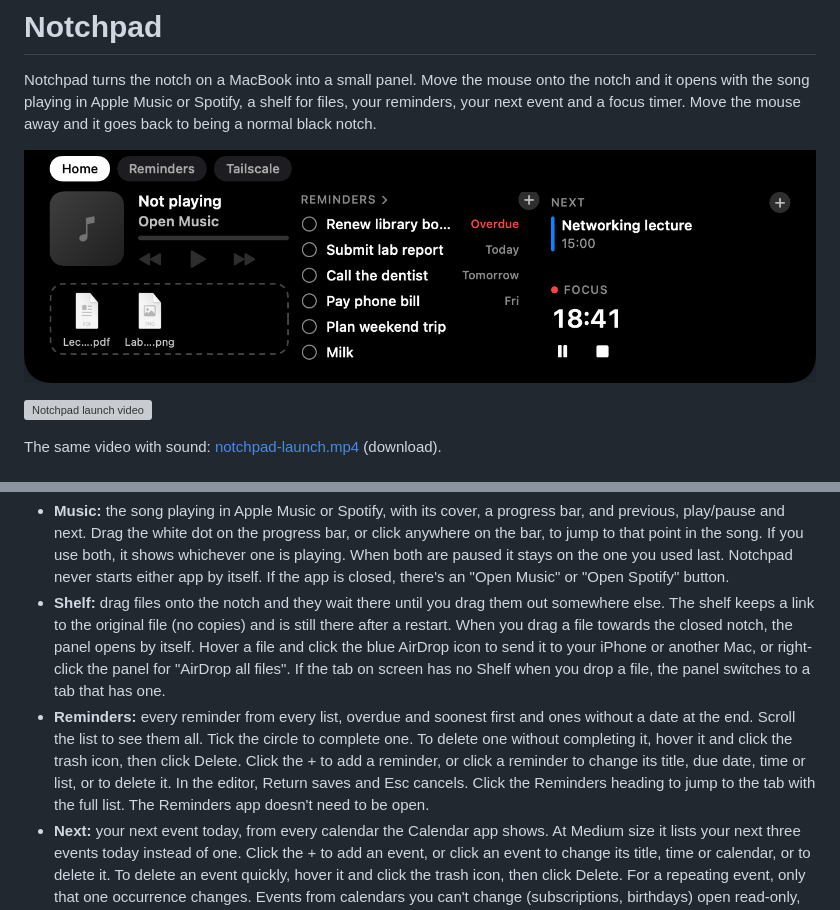
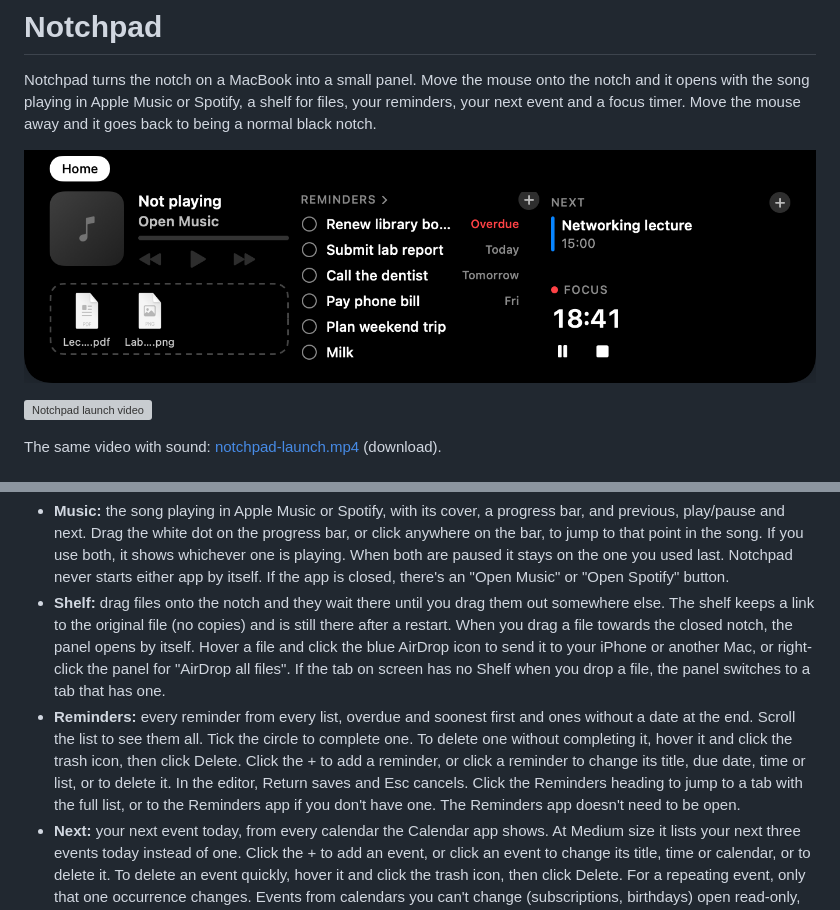
Before and after one commit to alperengokbak/notchpad, a Markdown page: README.md, 2 parts joined by grey strips. GitHub-like rendering; pictures changed too: docs/screenshot.png; grey boxes are pictures that could not be loaded.

Commit message:
README: Reminders heading without a full-list tab, screenshot with the new one-tab start

```diff
--- a/README.md
+++ b/README.md
@@ -24,7 +24,7 @@ If you'd rather build it yourself, see [Build](#build).
 
 - **Music:** the song playing in Apple Music or Spotify, with its cover, a progress bar, and previous, play/pause and next. Drag the white dot on the progress bar, or click anywhere on the bar, to jump to that point in the song. If you use both, it shows whichever one is playing. When both are paused it stays on the one you used last. Notchpad never starts either app by itself. If the app is closed, there's an "Open Music" or "Open Spotify" button.
 - **Shelf:** drag files onto the notch and they wait there until you drag them out somewhere else. The shelf keeps a link to the original file (no copies) and is still there after a restart. When you drag a file towards the closed notch, the panel opens by itself. Hover a file and click the blue AirDrop icon to send it to your iPhone or another Mac, or right-click the panel for "AirDrop all files". If the tab on screen has no Shelf when you drop a file, the panel switches to a tab that has one.
-- **Reminders:** every reminder from every list, overdue and soonest first and ones without a date at the end. Scroll the list to see them all. Tick the circle to complete one. To delete one without completing it, hover it and click the trash icon, then click Delete. Click the + to add a reminder, or click a reminder to change its title, due date, time or list, or to delete it. In the editor, Return saves and Esc cancels. Click the Reminders heading to jump to the tab with the full list. The Reminders app doesn't need to be open.
+- **Reminders:** every reminder from every list, overdue and soonest first and ones without a date at the end. Scroll the list to see them all. Tick the circle to complete one. To delete one without completing it, hover it and click the trash icon, then click Delete. Click the + to add a reminder, or click a reminder to change its title, due date, time or list, or to delete it. In the editor, Return saves and Esc cancels. Click the Reminders heading to jump to a tab with the full list, or to the Reminders app if you don't have one. The Reminders app doesn't need to be open.
 - **Next:** your next event today, from every calendar the Calendar app shows. At Medium size it lists your next three events today instead of one. Click the + to add an event, or click an event to change its title, time or calendar, or to delete it. To delete an event quickly, hover it and click the trash icon, then click Delete. For a repeating event, only that one occurrence changes. Events from calendars you can't change (subscriptions, birthdays) open read-only, with a button to open them in Calendar.
 - **Music on the closed notch:** while a song plays in Apple Music or Spotify, its cover sits left of the closed notch and four small bars move on the right. Pause the song and both disappear. Hover either side to open the panel. If you don't want it, right-click the open panel and untick "Show music on closed notch". Notchpad then fetches nothing extra while the panel is closed.
 - **Focus timer:** pick a length with − and + (5 to 180 minutes, in 5-minute steps), or click the number and type one (for example 40, 1:30 or 1h15), then click Start. Notchpad remembers the length you used last. When you close the panel, the countdown stays visible on a small black strip left of the notch (red dot for focus, green for a break). When the time is up you hear a sound and get a notification, then you can start a 5 minute break or go again.
```
